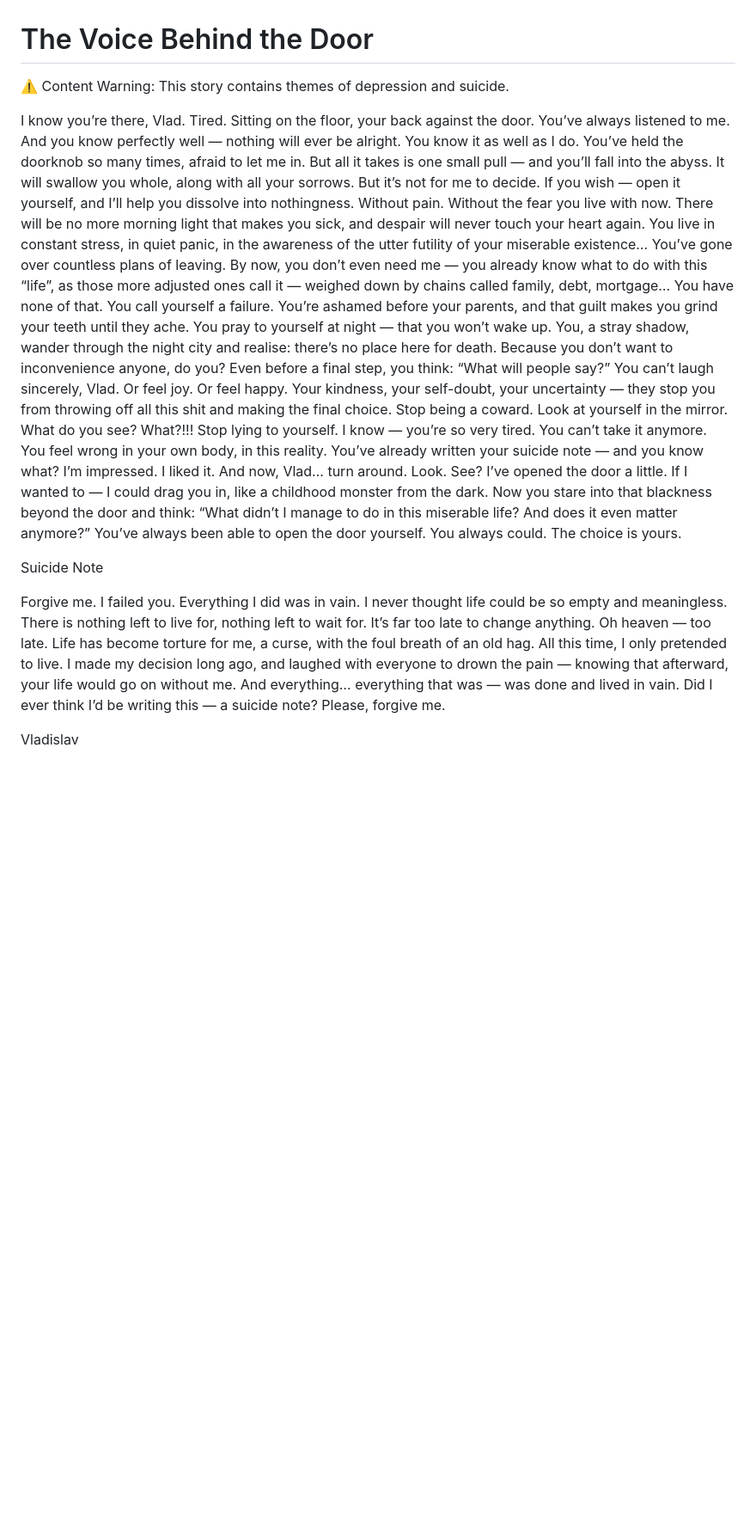
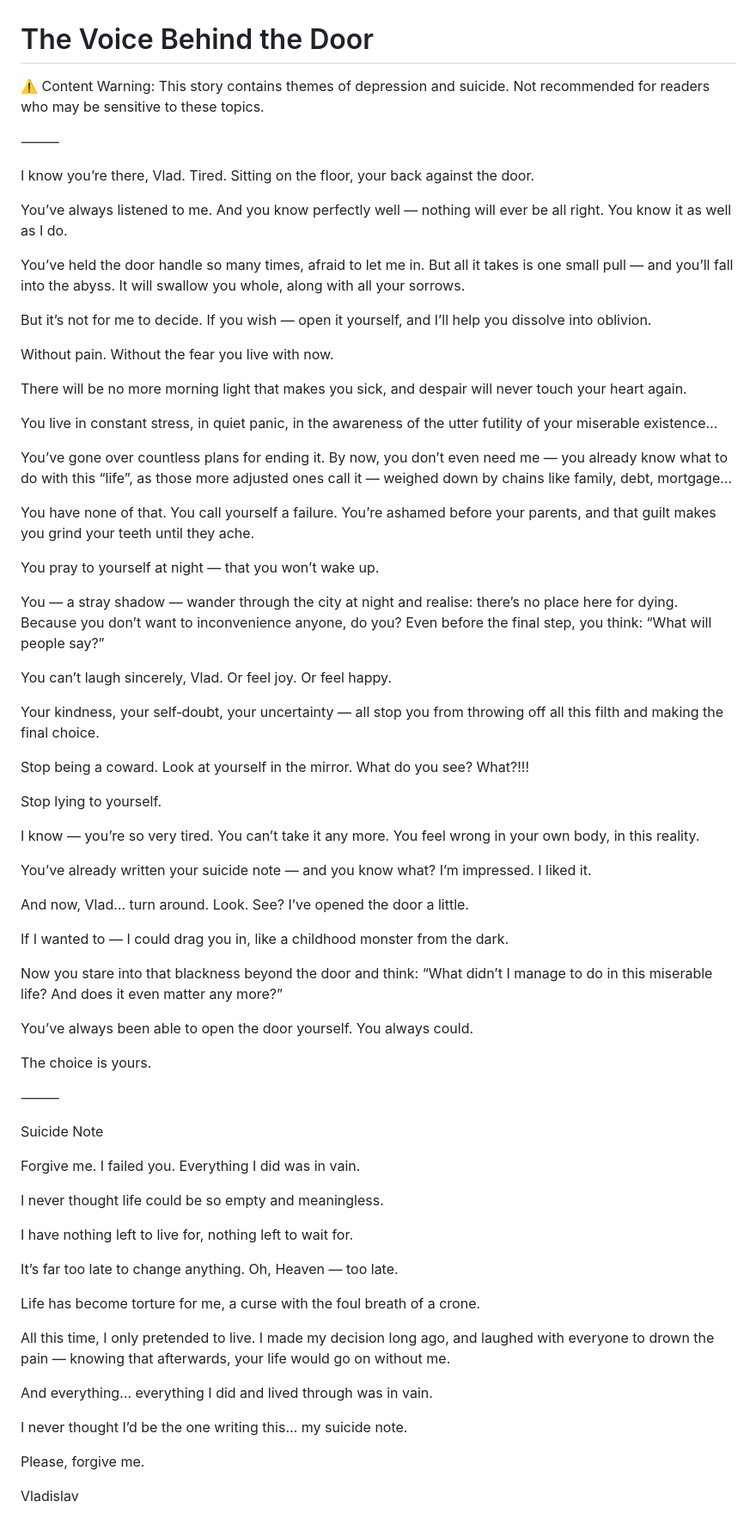
Before and after one commit to VaadMyst/Stories-from-dark-field-of-existence-, a Markdown page: 2025-10-19_The_Behind_The_Door.md, the part around the change. Shown: that part at 86% size. GitHub-like rendering; blank space fills up the shorter version.

```diff
--- a/2025-10-19_The_Behind_The_Door.md
+++ b/2025-10-19_The_Behind_The_Door.md
@@ -1,106 +1,132 @@
 # The Voice Behind the Door
 
 
-⚠️ Content Warning:
-This story contains themes of depression and suicide.
+
+⚠️ Content Warning: This story contains themes of depression and suicide.
+Not recommended for readers who may be sensitive to these topics.
+
+⸻
 
 I know you’re there, Vlad.
 Tired.
 Sitting on the floor, your back against the door.
+
 You’ve always listened to me.
-And you know perfectly well — nothing will ever be alright.
+And you know perfectly well — nothing will ever be all right.
 You know it as well as I do.
-You’ve held the doorknob so many times, afraid to let me in.
-But all it takes is one small pull —
-and you’ll fall into the abyss.
+
+You’ve held the door handle so many times, afraid to let me in.
+But all it takes is one small pull — and you’ll fall into the abyss.
 It will swallow you whole, along with all your sorrows.
+
 But it’s not for me to decide.
 If you wish — open it yourself,
-and I’ll help you dissolve into nothingness.
+and I’ll help you dissolve into oblivion.
+
 Without pain.
 Without the fear you live with now.
+
 There will be no more morning light that makes you sick,
 and despair will never touch your heart again.
+
 You live in constant stress,
 in quiet panic,
 in the awareness of the utter futility of your miserable existence…
-You’ve gone over countless plans of leaving.
+
+You’ve gone over countless plans for ending it.
 By now, you don’t even need me —
-you already know what to do
-with this “life”,
+you already know what to do with this “life”,
 as those more adjusted ones call it —
-weighed down by chains called family, debt, mortgage…
+weighed down by chains like family, debt, mortgage…
+
 You have none of that.
 You call yourself a failure.
 You’re ashamed before your parents,
 and that guilt makes you grind your teeth until they ache.
+
 You pray to yourself at night —
 that you won’t wake up.
-You, a stray shadow, wander through the night city
-and realise: there’s no place here for death.
+
+You — a stray shadow — wander through the city at night
+and realise: there’s no place here for dying.
 Because you don’t want to inconvenience anyone, do you?
-Even before a final step, you think:
+Even before the final step, you think:
 “What will people say?”
+
 You can’t laugh sincerely, Vlad.
 Or feel joy.
 Or feel happy.
-Your kindness,
-your self-doubt,
-your uncertainty —
-they stop you from throwing off all this shit
+
+Your kindness, your self‑doubt, your uncertainty —
+all stop you from throwing off all this filth
 and making the final choice.
+
 Stop being a coward.
 Look at yourself in the mirror.
-What do you see? What?!!!
+What do you see?
+What?!!!
+
 Stop lying to yourself.
+
 I know — you’re so very tired.
-You can’t take it anymore.
-You feel wrong in your own body, in this reality.
+You can’t take it any more.
+You feel wrong in your own body,
+in this reality.
+
 You’ve already written your suicide note —
 and you know what?
 I’m impressed.
 I liked it.
-And now, Vlad…
-turn around.
+
+And now, Vlad… turn around.
 Look.
 See?
 I’ve opened the door a little.
+
 If I wanted to — I could drag you in,
 like a childhood monster from the dark.
+
 Now you stare into that blackness beyond the door
 and think:
 “What didn’t I manage to do in this miserable life?
-And does it even matter anymore?”
+And does it even matter any more?”
+
 You’ve always been able to open the door yourself.
 You always could.
+
 The choice is yours.
 
-
+⸻
 
 Suicide Note
-
 
 Forgive me.
 I failed you.
 Everything I did was in vain.
-I never thought life
-could be so empty and meaningless.
-There is nothing left to live for,
+
+I never thought life could be so empty and meaningless.
+
+I have nothing left to live for,
 nothing left to wait for.
+
 It’s far too late to change anything.
-Oh heaven — too late.
+Oh, Heaven — too late.
+
 Life has become torture for me,
-a curse,
-with the foul breath of an old hag.
+a curse with the foul breath of a crone.
+
 All this time, I only pretended to live.
 I made my decision long ago,
 and laughed with everyone to drown the pain —
-knowing that afterward,
+knowing that afterwards,
 your life would go on without me.
-And everything… everything that was —
-was done and lived in vain.
-Did I ever think I’d be writing
-this — a suicide note?
+
+And everything…
+everything I did and lived through
+was in vain.
+
+I never thought I’d be the one writing this… my suicide note.
+
 Please, forgive me.
 
 
```
